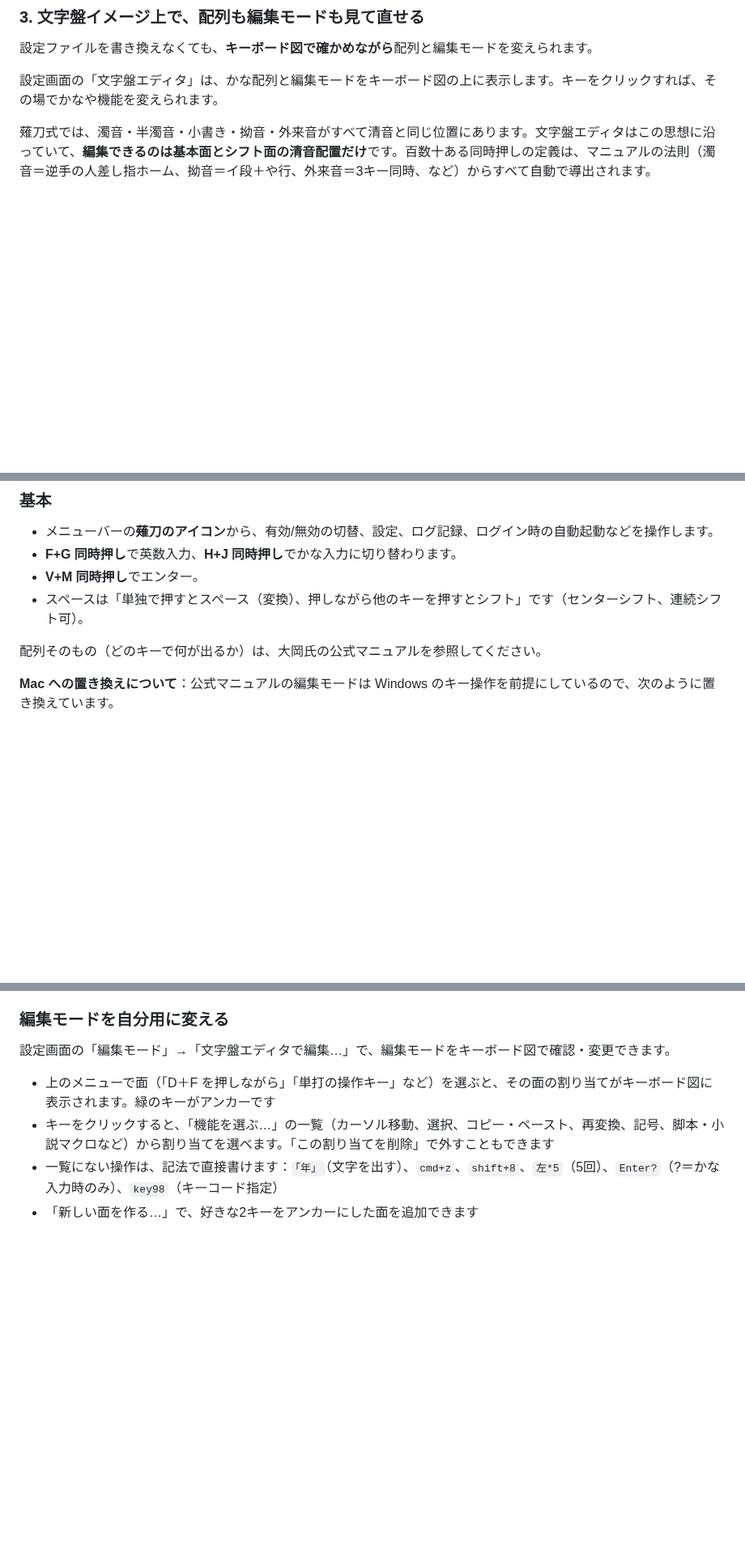
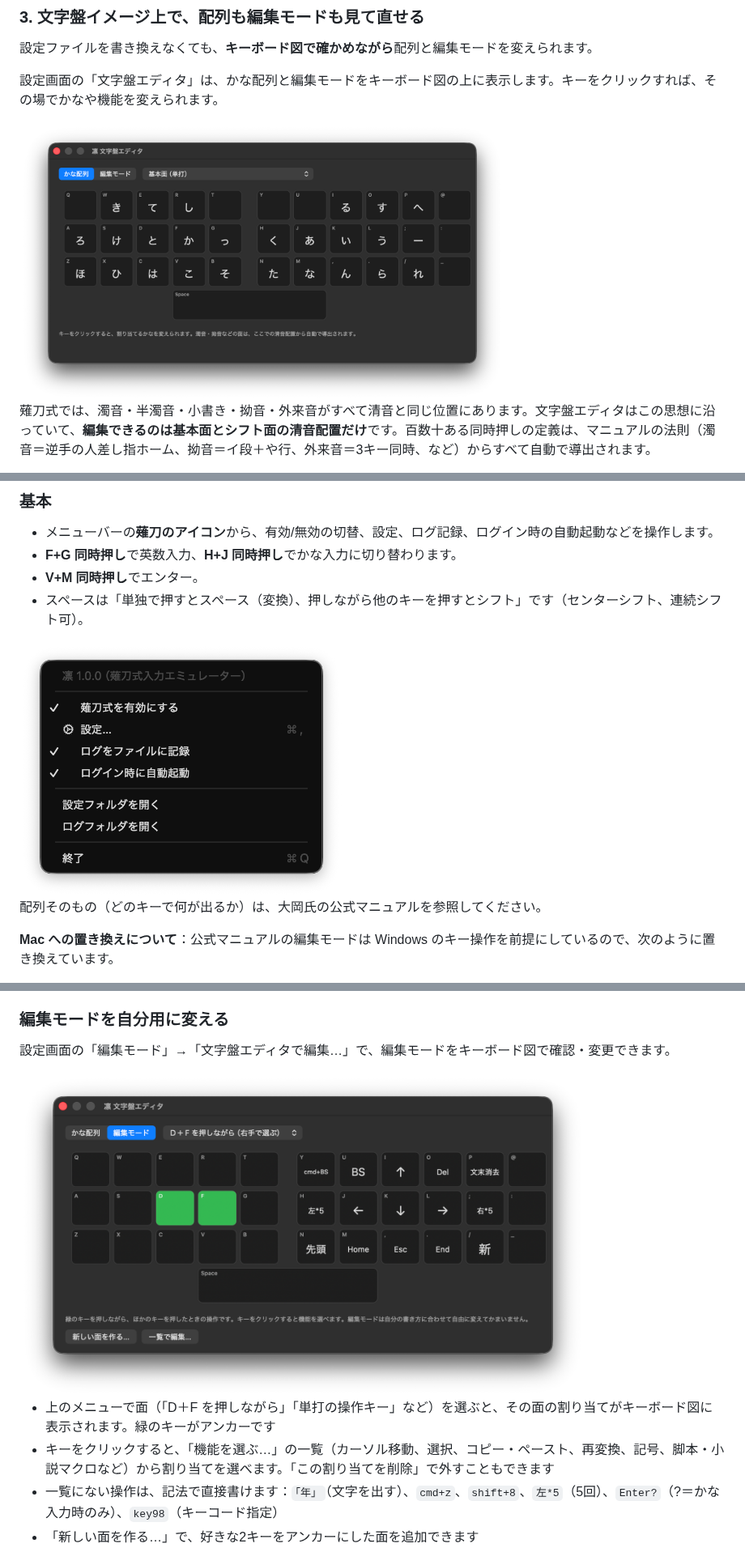
Before and after one commit to yuyaaaaaaaaa/rin-naginata, a Markdown page: README.md, 3 parts joined by grey strips. Shown at 81% size. Drawn GitHub-style; pictures changed too: docs/images/keyboard-editor1.png (added), docs/images/keyboard-editor2.png (added), docs/images/menu.png (added); blank space fills up the shorter version.

Commit message:
README にスクリーンショットを追加

```diff
--- a/README.md
+++ b/README.md
@@ -43,6 +43,8 @@ Karabiner-Elements などの外部ツールは使いません。
 設定ファイルを書き換えなくても、**キーボード図で確かめながら**配列と編集モードを変えられます。
 
 設定画面の「文字盤エディタ」は、かな配列と編集モードをキーボード図の上に表示します。キーをクリックすれば、その場でかなや機能を変えられます。
+
+<img src="docs/images/keyboard-editor1.png" width="600" alt="文字盤エディタ">
 
 薙刀式では、濁音・半濁音・小書き・拗音・外来音がすべて清音と同じ位置にあります。文字盤エディタはこの思想に沿っていて、**編集できるのは基本面とシフト面の清音配置だけ**です。百数十ある同時押しの定義は、マニュアルの法則（濁音＝逆手の人差し指ホーム、拗音＝イ段＋や行、外来音＝3キー同時、など）からすべて自動で導出されます。
 
@@ -115,6 +115,8 @@ Karabiner-Elements などの外部ツールは使いません。
 - **V+M 同時押し**でエンター。
 - スペースは「単独で押すとスペース（変換）、押しながら他のキーを押すとシフト」です（センターシフト、連続シフト可）。
 
+<img src="docs/images/menu.png" width="400" alt="メニュー">
+
 配列そのもの（どのキーで何が出るか）は、大岡氏の公式マニュアルを参照してください。
 
 **Mac への置き換えについて**：公式マニュアルの編集モードは Windows のキー操作を前提にしているので、次のように置き換えています。
@@ -127,6 +129,8 @@ Karabiner-Elements などの外部ツールは使いません。
 ### 編集モードを自分用に変える
 
 設定画面の「編集モード」→「文字盤エディタで編集…」で、編集モードをキーボード図で確認・変更できます。
+
+<img src="docs/images/keyboard-editor2.png" width="700" alt="編集モード">
 
 - 上のメニューで面（「D＋F を押しながら」「単打の操作キー」など）を選ぶと、その面の割り当てがキーボード図に表示されます。緑のキーがアンカーです
 - キーをクリックすると、「機能を選ぶ…」の一覧（カーソル移動、選択、コピー・ペースト、再変換、記号、脚本・小説マクロなど）から割り当てを選べます。「この割り当てを削除」で外すこともできます
```
Also changed, not shown: other parts of README.md (+4 -4 lines), docs/images/settings.png (added).
